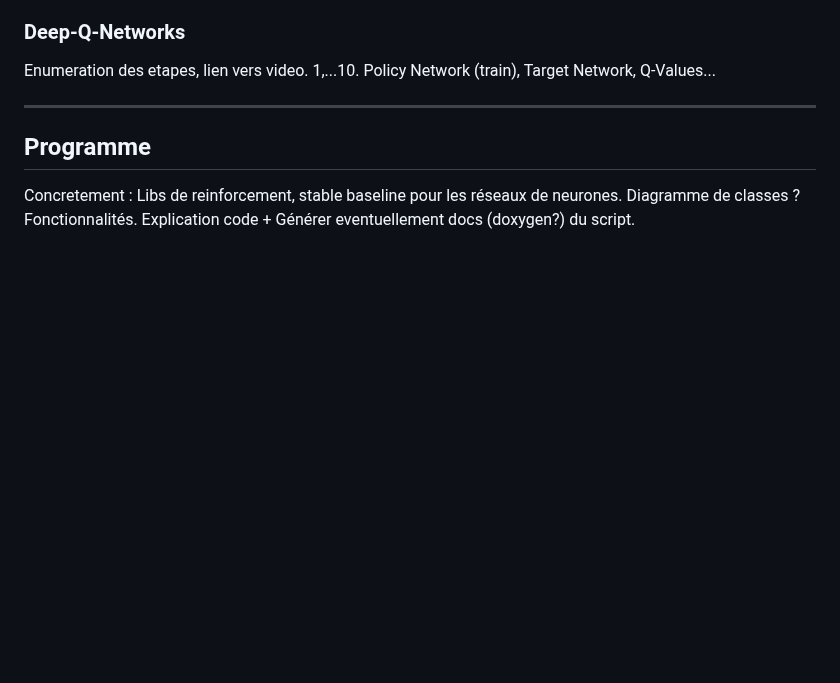
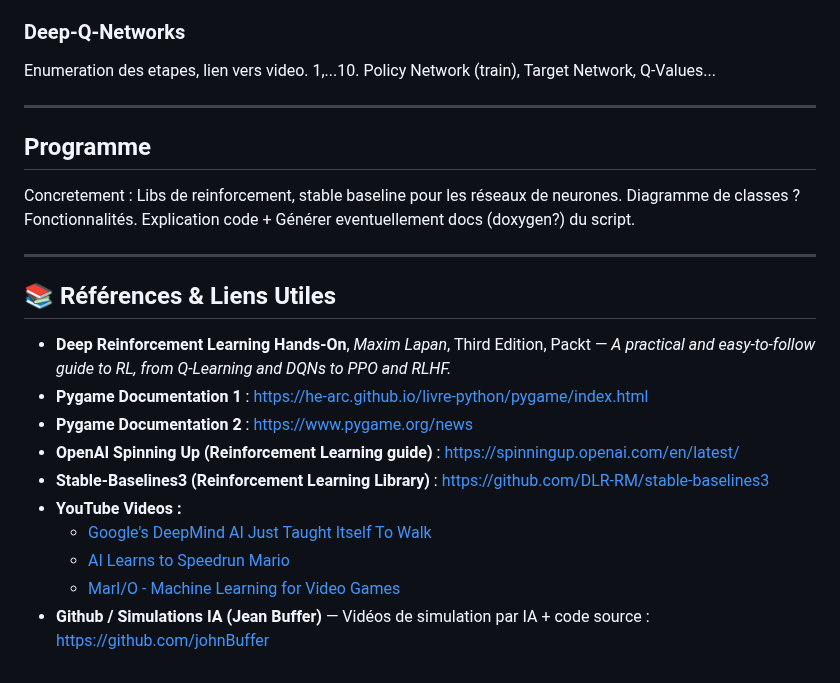
Before and after one commit to JulienDesdo/AI-Projects, a Markdown page: simulation/carsDQLN/README.md, the part around the change. Drawn GitHub-style; blank space fills up the shorter version.

```diff
--- a/simulation/carsDQLN/README.md
+++ b/simulation/carsDQLN/README.md
@@ -216,3 +216,19 @@ Concretement : Libs de reinforcement, stable baseline pour les réseaux de neuro
 Diagramme de classes ?
 Fonctionnalités.
 Explication code + Générer eventuellement docs (doxygen?) du script.
+
+
+---
+
+## 📚 Références & Liens Utiles
+
+- **Deep Reinforcement Learning Hands-On**, *Maxim Lapan*, Third Edition, Packt — *A practical and easy-to-follow guide to RL, from Q-Learning and DQNs to PPO and RLHF.*
+- **Pygame Documentation 1** : [https://he-arc.github.io/livre-python/pygame/index.html](https://he-arc.github.io/livre-python/pygame/index.html)
+- **Pygame Documentation 2** : [https://www.pygame.org/news](https://www.pygame.org/news)
+- **OpenAI Spinning Up (Reinforcement Learning guide)** : [https://spinningup.openai.com/en/latest/](https://spinningup.openai.com/en/latest/)
+- **Stable-Baselines3 (Reinforcement Learning Library)** : [https://github.com/DLR-RM/stable-baselines3](https://github.com/DLR-RM/stable-baselines3)
+- **YouTube Videos :**
+  - [Google's DeepMind AI Just Taught Itself To Walk](https://www.youtube.com/watch?v=gn4nRCC9TwQ)
+  - [AI Learns to Speedrun Mario](https://www.youtube.com/watch?v=OQitI066aI0)
+  - [MarI/O - Machine Learning for Video Games](https://www.youtube.com/watch?v=qv6UVOQ0F44&t=185s)
+- **Github / Simulations IA (Jean Buffer)** — Vidéos de simulation par IA + code source : [https://github.com/johnBuffer](https://github.com/johnBuffer)
```
